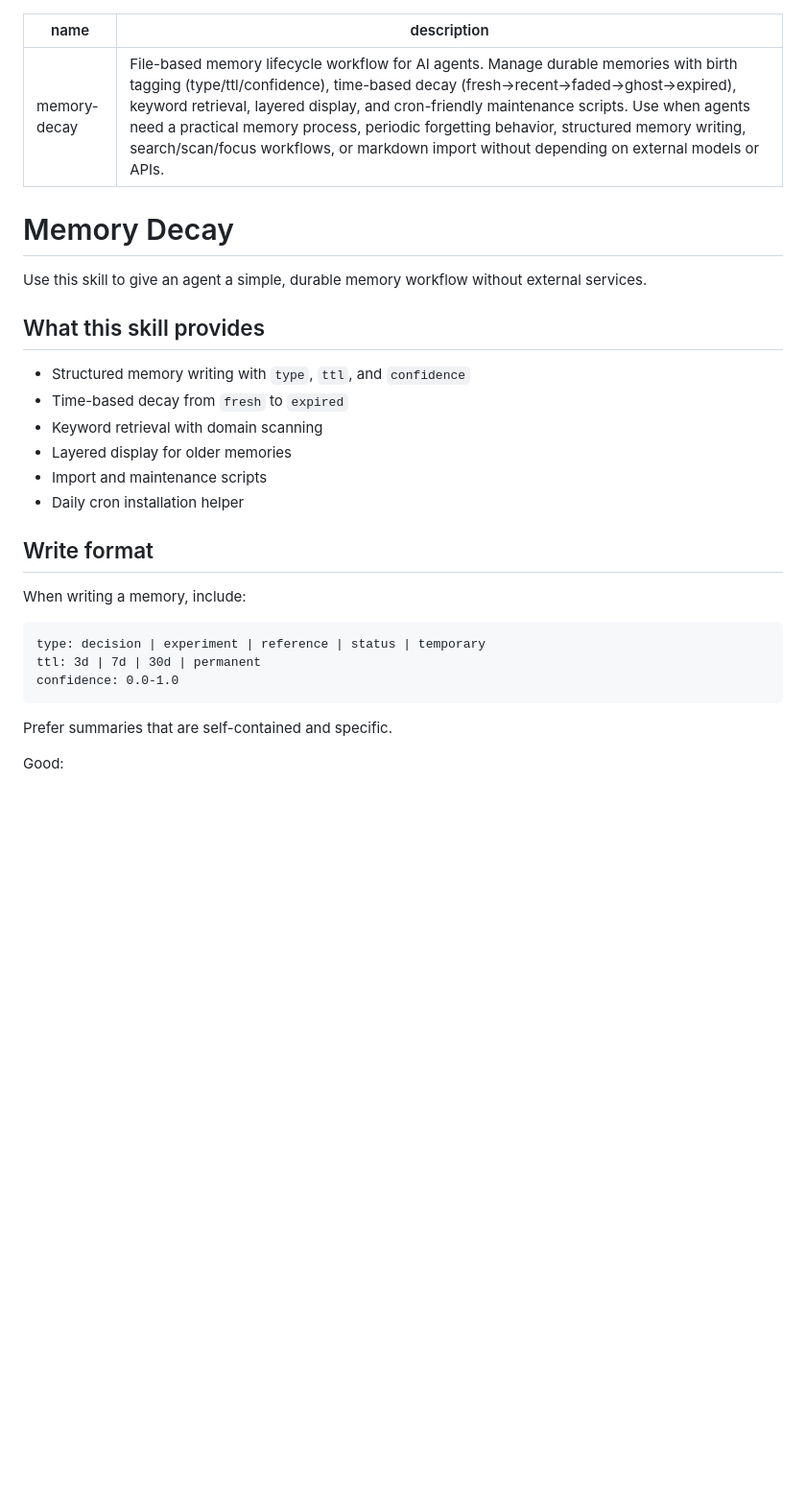
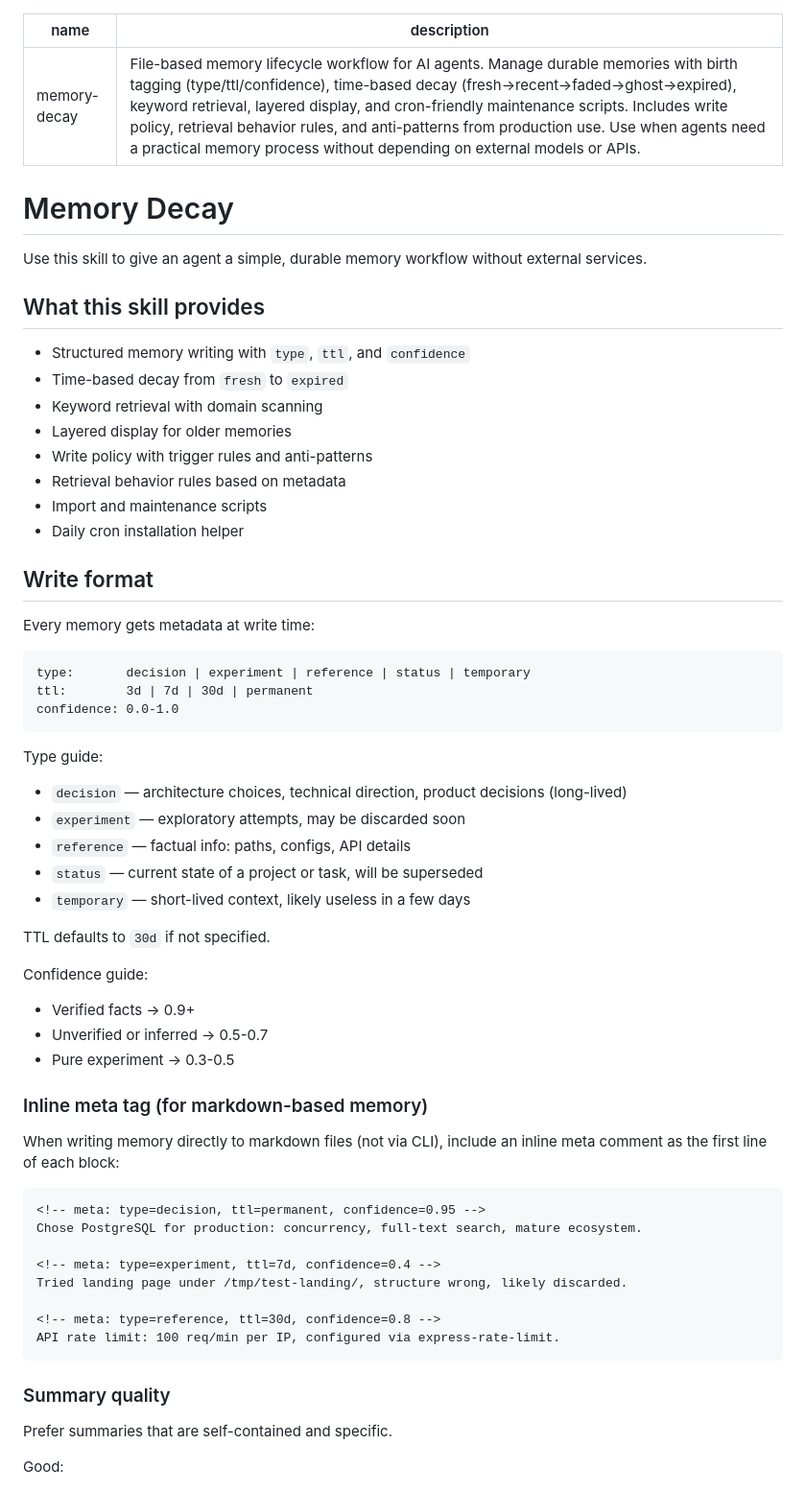
Before and after one commit to peonai/memory-decay, a Markdown page: SKILL.md, the part around one of its changes. Shown at 96% size. Drawn GitHub-style; blank space fills up the shorter version.

````diff
--- a/SKILL.md
+++ b/SKILL.md
@@ -1,6 +1,6 @@
 ---
 name: memory-decay
-description: File-based memory lifecycle workflow for AI agents. Manage durable memories with birth tagging (type/ttl/confidence), time-based decay (fresh→recent→faded→ghost→expired), keyword retrieval, layered display, and cron-friendly maintenance scripts. Use when agents need a practical memory process, periodic forgetting behavior, structured memory writing, search/scan/focus workflows, or markdown import without depending on external models or APIs.
+description: File-based memory lifecycle workflow for AI agents. Manage durable memories with birth tagging (type/ttl/confidence), time-based decay (fresh→recent→faded→ghost→expired), keyword retrieval, layered display, and cron-friendly maintenance scripts. Includes write policy, retrieval behavior rules, and anti-patterns from production use. Use when agents need a practical memory process without depending on external models or APIs.
 ---
 
 # Memory Decay
@@ -13,18 +13,51 @@ Use this skill to give an agent a simple, durable memory workflow without extern
 - Time-based decay from `fresh` to `expired`
 - Keyword retrieval with domain scanning
 - Layered display for older memories
+- Write policy with trigger rules and anti-patterns
+- Retrieval behavior rules based on metadata
 - Import and maintenance scripts
 - Daily cron installation helper
 
 ## Write format
 
-When writing a memory, include:
+Every memory gets metadata at write time:
 
 ```text
-type: decision | experiment | reference | status | temporary
-ttl: 3d | 7d | 30d | permanent
+type:       decision | experiment | reference | status | temporary
+ttl:        3d | 7d | 30d | permanent
 confidence: 0.0-1.0
 ```
+
+Type guide:
+- `decision` — architecture choices, technical direction, product decisions (long-lived)
+- `experiment` — exploratory attempts, may be discarded soon
+- `reference` — factual info: paths, configs, API details
+- `status` — current state of a project or task, will be superseded
+- `temporary` — short-lived context, likely useless in a few days
+
+TTL defaults to `30d` if not specified.
+
+Confidence guide:
+- Verified facts → 0.9+
+- Unverified or inferred → 0.5-0.7
+- Pure experiment → 0.3-0.5
+
+### Inline meta tag (for markdown-based memory)
+
+When writing memory directly to markdown files (not via CLI), include an inline meta comment as the first line of each block:
+
+```markdown
+<!-- meta: type=decision, ttl=permanent, confidence=0.95 -->
+Chose PostgreSQL for production: concurrency, full-text search, mature ecosystem.
+
+<!-- meta: type=experiment, ttl=7d, confidence=0.4 -->
+Tried landing page under /tmp/test-landing/, structure wrong, likely discarded.
+
+<!-- meta: type=reference, ttl=30d, confidence=0.8 -->
+API rate limit: 100 req/min per IP, configured via express-rate-limit.
+```
+
+### Summary quality
 
 Prefer summaries that are self-contained and specific.
 
````
Also changed, not shown: other parts of SKILL.md (+39 -17 lines).
